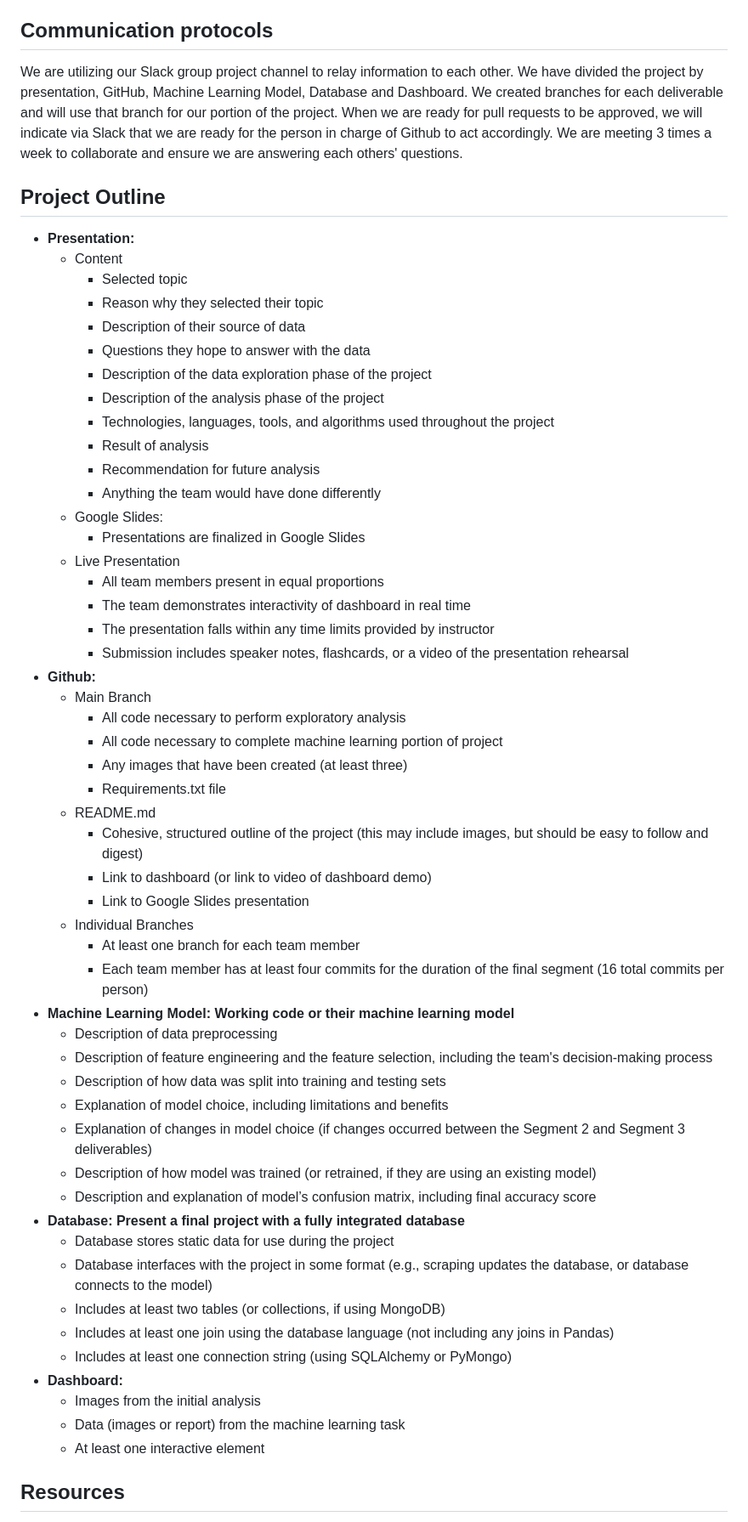
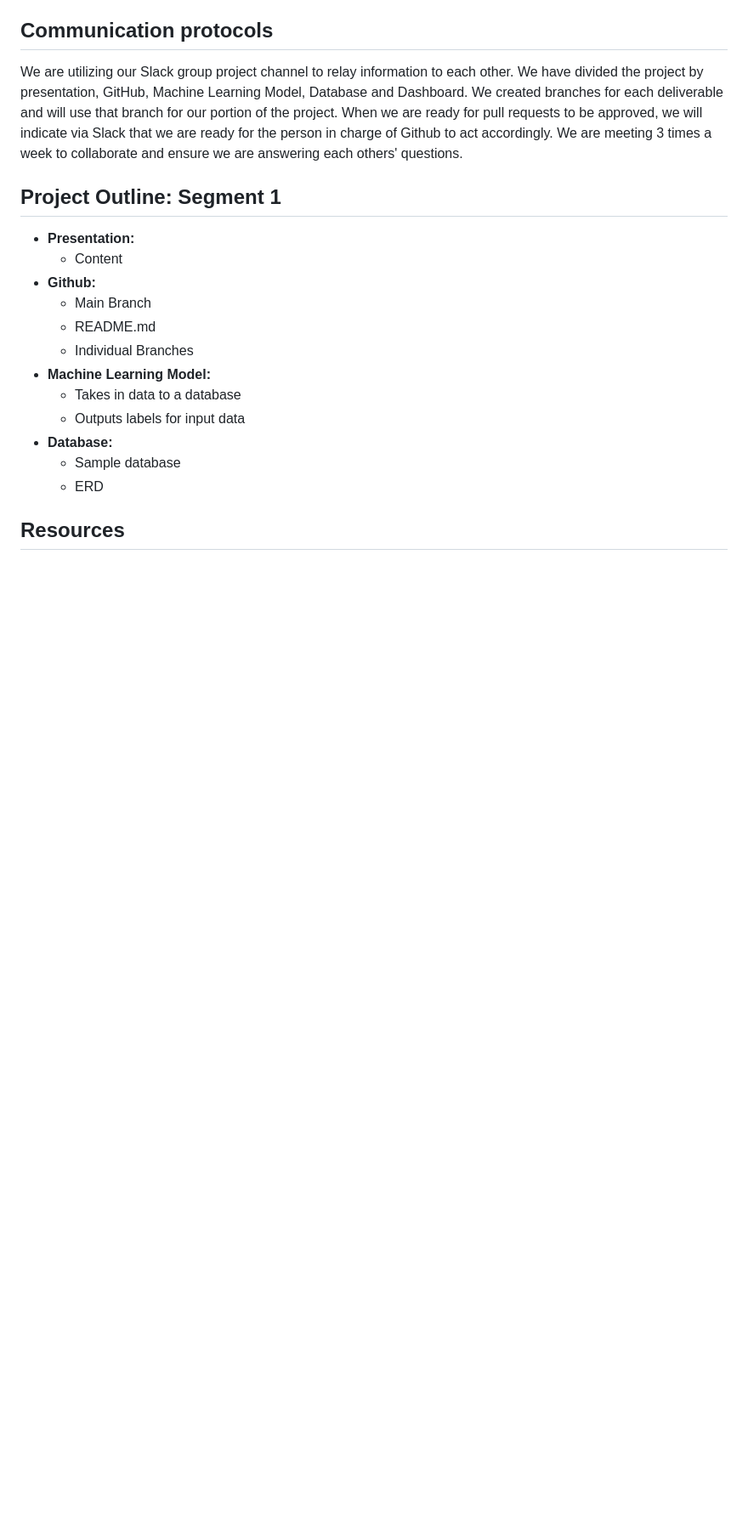
Before and after one commit to sahithig1/capstone_greenhouse_emissions, a Markdown page: README.md, the part around one of its changes. Shown at 85% size. GitHub-like rendering; blank space fills up the shorter version.

```diff
--- a/README.md
+++ b/README.md
@@ -21,56 +21,18 @@ For our project, we have an investor that would like to tap into the climate spe
 ## Communication protocols
 We are utilizing our Slack group project channel to relay information to each other. We have divided the project by presentation, GitHub, Machine Learning Model, Database and Dashboard. We created branches for each deliverable and will use that branch for our portion of the project. When we are ready for pull requests to be approved, we will indicate via Slack that we are ready for the person in charge of Github to act accordingly. We are meeting 3 times a week to collaborate and ensure we are answering each others' questions.
 
-## Project Outline
+## Project Outline: Segment 1
 - <b>Presentation: </b>
   - Content
-    - Selected topic
-    - Reason why they selected their topic
-    - Description of their source of data
-    - Questions they hope to answer with the data
-    - Description of the data exploration phase of the project
-    - Description of the analysis phase of the project
-    - Technologies, languages, tools, and algorithms used throughout the project
-    - Result of analysis
-    - Recommendation for future analysis
-    - Anything the team would have done differently
-  - Google Slides:
-    - Presentations are finalized in Google Slides
-  - Live Presentation
-    - All team members present in equal proportions
-    - The team demonstrates interactivity of dashboard in real time
-    - The presentation falls within any time limits provided by instructor
-    - Submission includes speaker notes, flashcards, or a video of the presentation rehearsal
 - <b>Github:</b>
   - Main Branch
-    - All code necessary to perform exploratory analysis
-    - All code necessary to complete machine learning portion of project
-    - Any images that have been created (at least three)
-    - Requirements.txt file
   - README.md
-    - Cohesive, structured outline of the project (this may include images, but should be easy to follow and digest)
-    - Link to dashboard (or link to video of dashboard demo)
-    - Link to Google Slides presentation
   - Individual Branches
-    - At least one branch for each team member
-    - Each team member has at least four commits for the duration of the final segment (16 total commits per person)
-- <b>Machine Learning Model: Working code or their machine learning model</b>
-  - Description of data preprocessing
-  - Description of feature engineering and the feature selection, including the team's decision-making process
-  - Description of how data was split into training and testing sets
-  - Explanation of model choice, including limitations and benefits
-  - Explanation of changes in model choice (if changes occurred between the Segment 2 and Segment 3 deliverables)
-  - Description of how model was trained (or retrained, if they are using an existing model)
-  - Description and explanation of model’s confusion matrix, including final accuracy score
-- <b>Database: Present a final project with a fully integrated database</b>
-  - Database stores static data for use during the project
-  - Database interfaces with the project in some format (e.g., scraping updates the database, or database connects to the model)
-  - Includes at least two tables (or collections, if using MongoDB)
-  - Includes at least one join using the database language (not including any joins in Pandas)
-  - Includes at least one connection string (using SQLAlchemy or PyMongo)
-- <b>Dashboard: </b>
-  - Images from the initial analysis
-  - Data (images or report) from the machine learning task
-  - At least one interactive element
+- <b>Machine Learning Model:</b>
+  - Takes in data to a database
+  - Outputs labels for input data
+- <b>Database:</b>
+  - Sample database
+  - ERD
 
 ## Resources
```
Also changed, not shown: other parts of README.md (+20 -26 lines).
